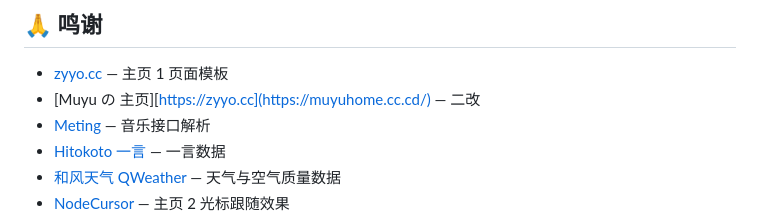
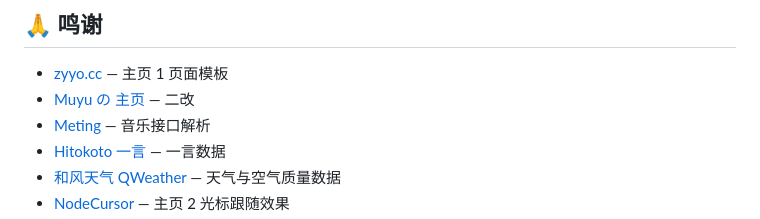
Before and after one commit to paeardog/paeardog.github.io, a Markdown page: README.md, the part around the change. Rendered like a GitHub page.

Commit message:
Fix link formatting for Muyu's homepage

```diff
--- a/README.md
+++ b/README.md
@@ -332,7 +332,7 @@ var deviceStatusConfig = {
 ## 🙏 鸣谢
 
 - [zyyo.cc](https://zyyo.cc) — 主页 1 页面模板
-- [Muyu の 主页][https://zyyo.cc](https://muyuhome.cc.cd/) — 二改
+- [Muyu の 主页](https://muyuhome.cc.cd/) — 二改
 - [Meting](https://github.com/metowolf/Meting) — 音乐接口解析
 - [Hitokoto 一言](https://hitokoto.cn) — 一言数据
 - [和风天气 QWeather](https://www.qweather.com) — 天气与空气质量数据
```
